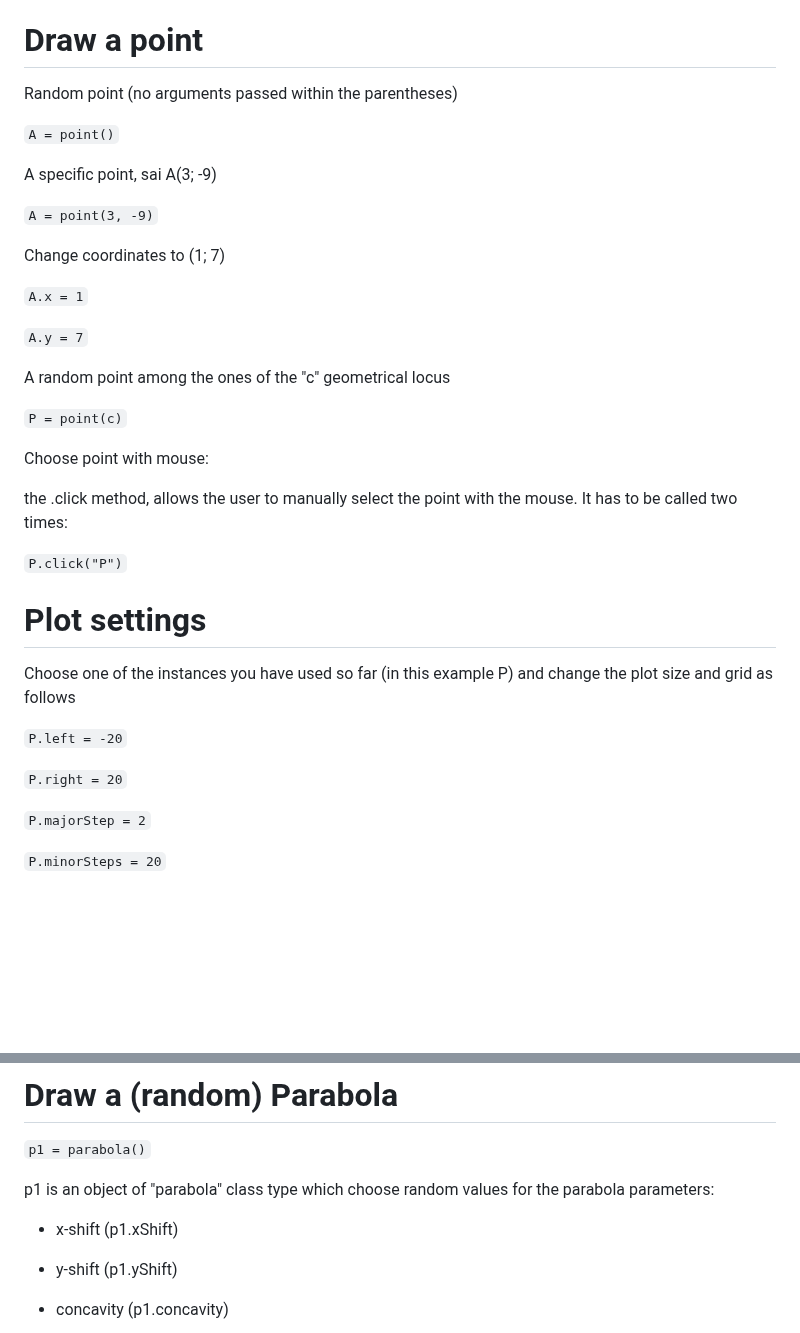
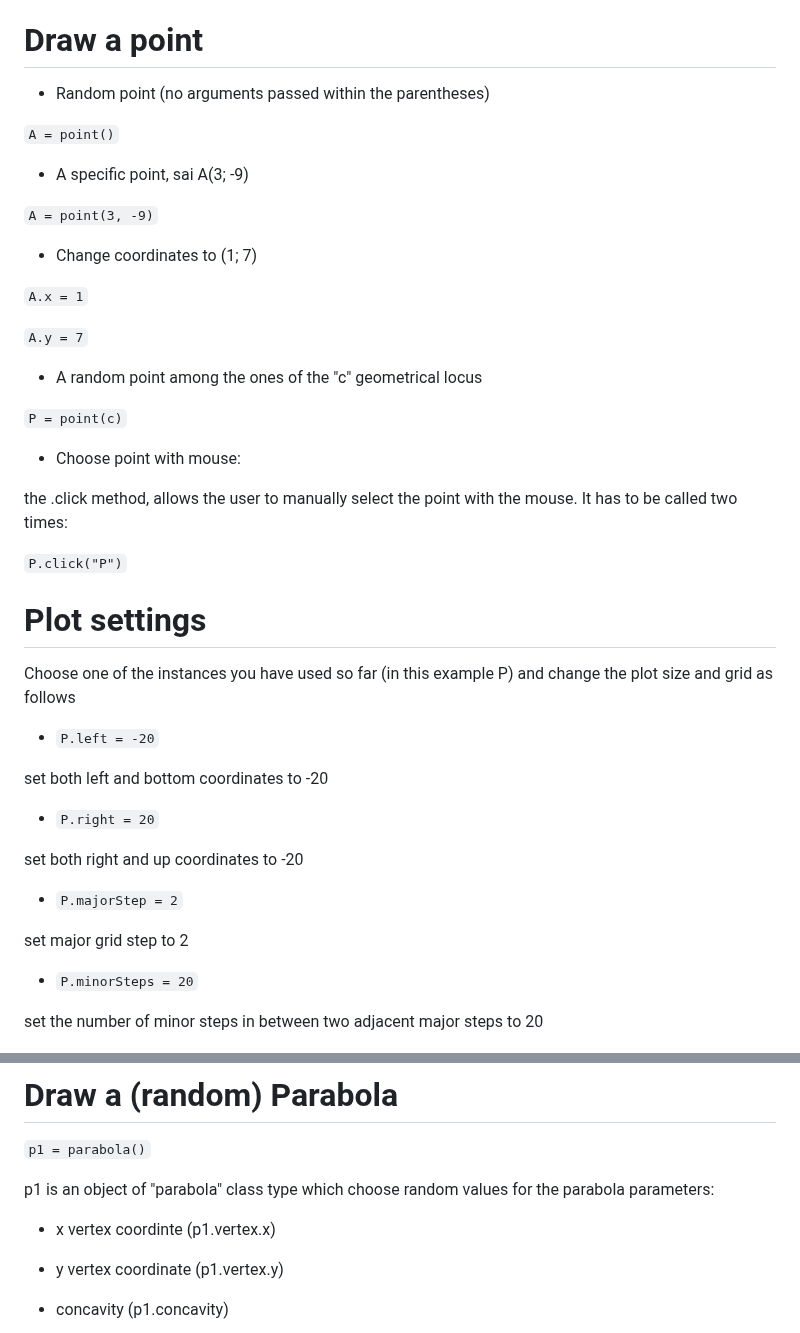
Before and after one commit to stefanovic80/geompy, a Markdown page: README.md, 2 parts joined by grey strips. Drawn GitHub-style; blank space fills up the shorter version.

```diff
--- a/README.md
+++ b/README.md
@@ -177,27 +207,27 @@ last 100 points are removed. In both cases points are removed both from the plot
 # Draw a point
 
 
-Random point (no arguments passed within the parentheses)
+- Random point (no arguments passed within the parentheses)
 
 `A = point()`
 
-A specific point, sai A(3; -9)
+- A specific point, sai A(3; -9)
 
 `A = point(3, -9)`
 
-Change coordinates to (1; 7)
+- Change coordinates to (1; 7)
 
 `A.x = 1`
 
 `A.y = 7`
 
 
-A random point among the ones of the "c" geometrical locus
+- A random point among the ones of the "c" geometrical locus
 
 `P = point(c)`
 
 
-Choose point with mouse:
+- Choose point with mouse:
 
 the .click method, allows the user to manually select the point with the mouse. It has to be called two times:
 
@@ -209,14 +239,21 @@ the .click method, allows the user to manually select the point with the mouse.
 
 Choose one of the instances you have used so far (in this example P) and change the plot size and grid as follows
 
-`P.left = -20`
+- `P.left = -20`
 
-`P.right = 20`
+set both left and bottom coordinates to -20
 
-`P.majorStep = 2`
+- `P.right = 20`
 
-`P.minorSteps = 20`
+set both right and up coordinates to -20
 
+- `P.majorStep = 2`
+
+set major grid step to 2
+
+- `P.minorSteps = 20`
+
+set the number of minor steps in between two adjacent major steps to 20
 
 ![Alt Text](pictures/grid.png)
 
@@ -443,9 +430,9 @@ to change to "black" type
 
 p1 is an object of "parabola" class type which choose random values for the parabola parameters:
 
-- x-shift (p1.xShift)
+- x vertex coordinte (p1.vertex.x)
 
-- y-shift (p1.yShift)
+- y vertex coordinate (p1.vertex.y)
 
 - concavity (p1.concavity)
 
```
Also changed, not shown: other parts of README.md (+41 -61 lines).
